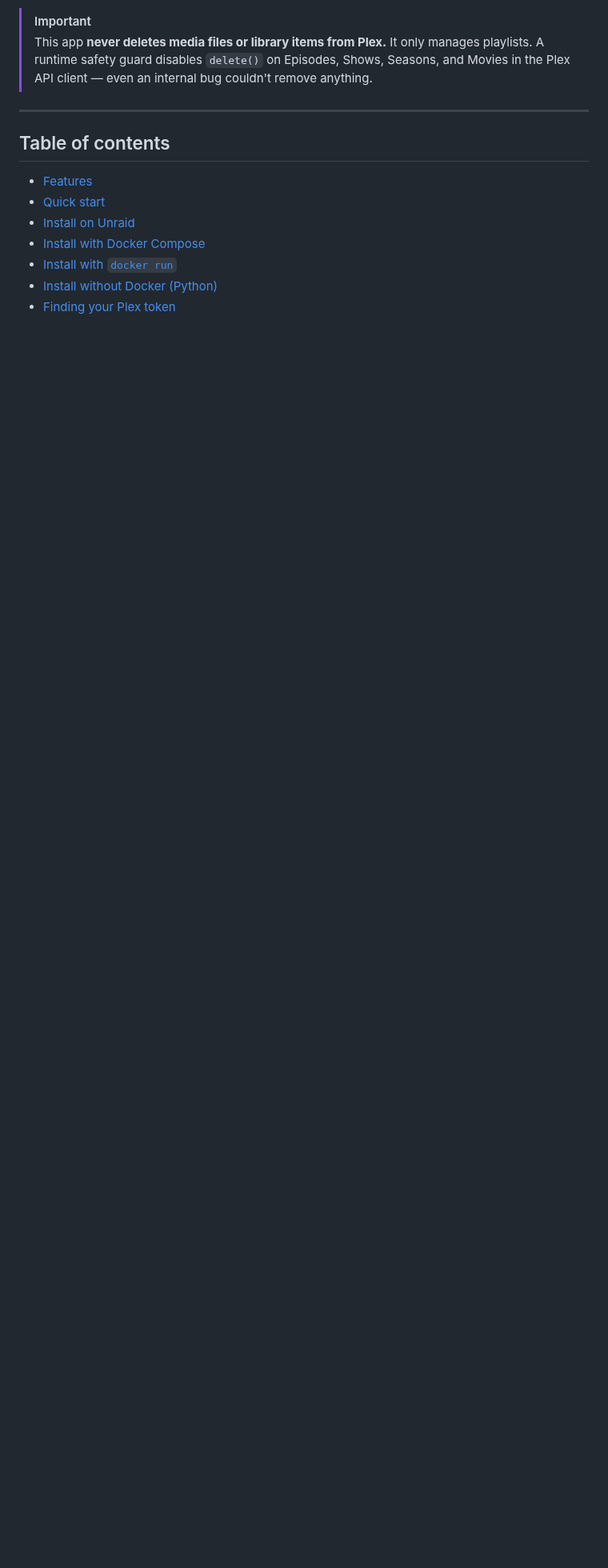
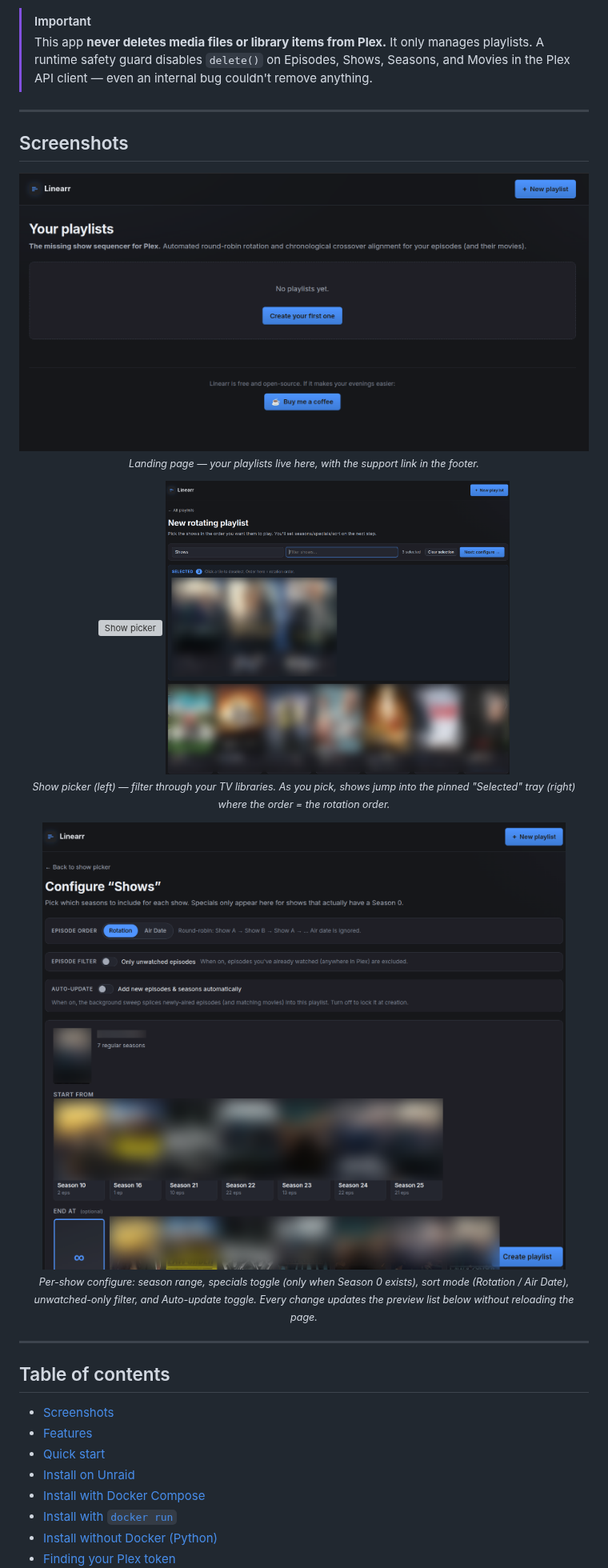
Before and after one commit to gillberg1111/linearr, a Markdown page: README.md, the part around the change. Shown at 80% size. Drawn GitHub-style; pictures changed too: images/01-landing.png (added), images/03-selected.png (added), images/04-configure.png (added); blank space fills up the shorter version; grey boxes are pictures that could not be loaded.

Commit message:
v1.0.4: README screenshots (landing, picker, selected, configure)

```diff
--- a/README.md
+++ b/README.md
@@ -44,8 +44,29 @@ fall-asleep buffer.
 
 ---
 
+## Screenshots
+
+<p align="center">
+  <img src="images/01-landing.png" alt="Landing page" width="900">
+  <br><sub><em>Landing page — your playlists live here, with the support link in the footer.</em></sub>
+</p>
+
+<p align="center">
+  <img src="images/02-new-playlist.png" alt="Show picker" width="430">
+  <img src="images/03-selected.png" alt="Selected tray" width="430">
+  <br><sub><em>Show picker (left) — filter through your TV libraries. As you pick, shows jump into the pinned "Selected" tray (right) where the order = the rotation order.</em></sub>
+</p>
+
+<p align="center">
+  <img src="images/04-configure.png" alt="Configure page" width="700">
+  <br><sub><em>Per-show configure: season range, specials toggle (only when Season 0 exists), sort mode (Rotation / Air Date), unwatched-only filter, and Auto-update toggle. Every change updates the preview list below without reloading the page.</em></sub>
+</p>
+
+---
+
 ## Table of contents
 
+- [Screenshots](#screenshots)
 - [Features](#features)
 - [Quick start](#quick-start)
 - [Install on Unraid](#install-on-unraid)
```
Also changed, not shown: CHANGELOG.md (+7 -0 lines), 1 other file.
